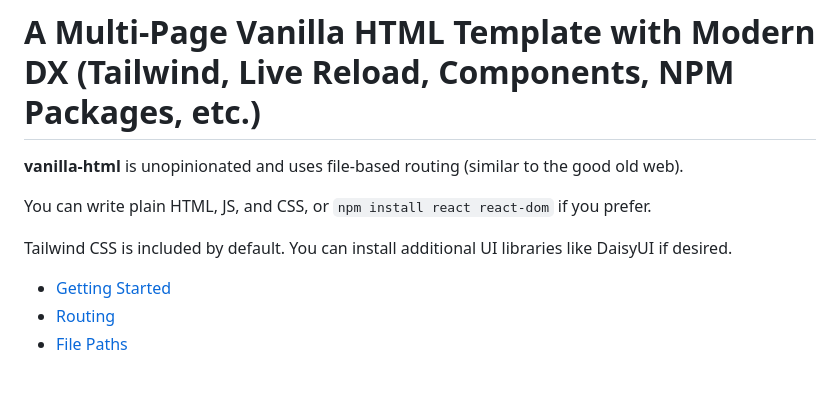
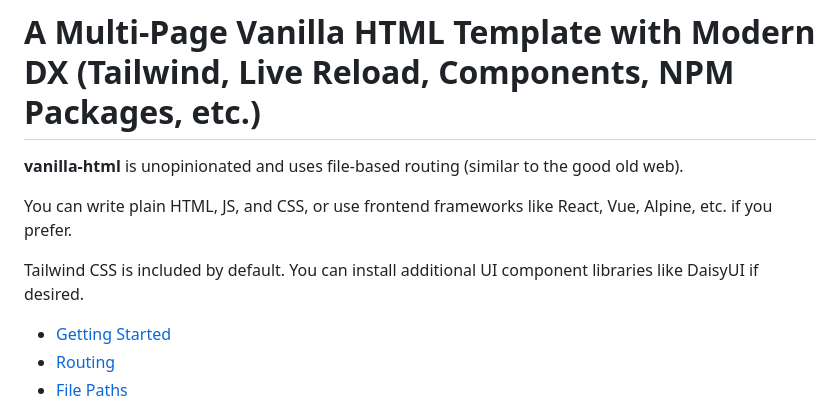
Before and after one commit to ducbao414/vanilla-html, a Markdown page: README.md, the part around the change. GitHub-like rendering; blank space fills up the shorter version.

```diff
--- a/README.md
+++ b/README.md
@@ -2,9 +2,9 @@
 
 **vanilla-html** is unopinionated and uses file-based routing (similar to the good old web).
 
-You can write plain HTML, JS, and CSS, or `npm install react react-dom` if you prefer.
+You can write plain HTML, JS, and CSS, or use frontend frameworks like React, Vue, Alpine, etc. if you prefer.
 
-Tailwind CSS is included by default. You can install additional UI libraries like DaisyUI if desired.
+Tailwind CSS is included by default. You can install additional UI component libraries like DaisyUI if desired.
 
   * [Getting Started](#getting-started)
   * [Routing](#routing)
```
